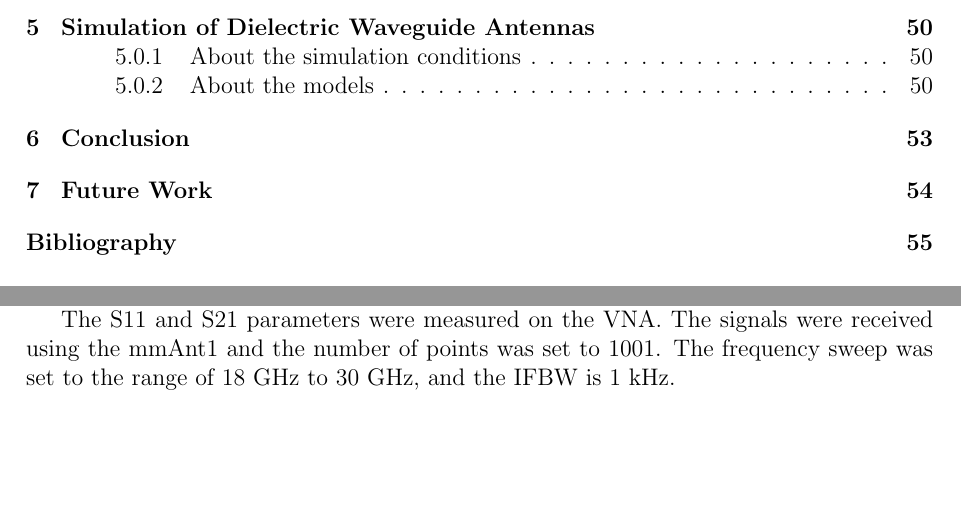
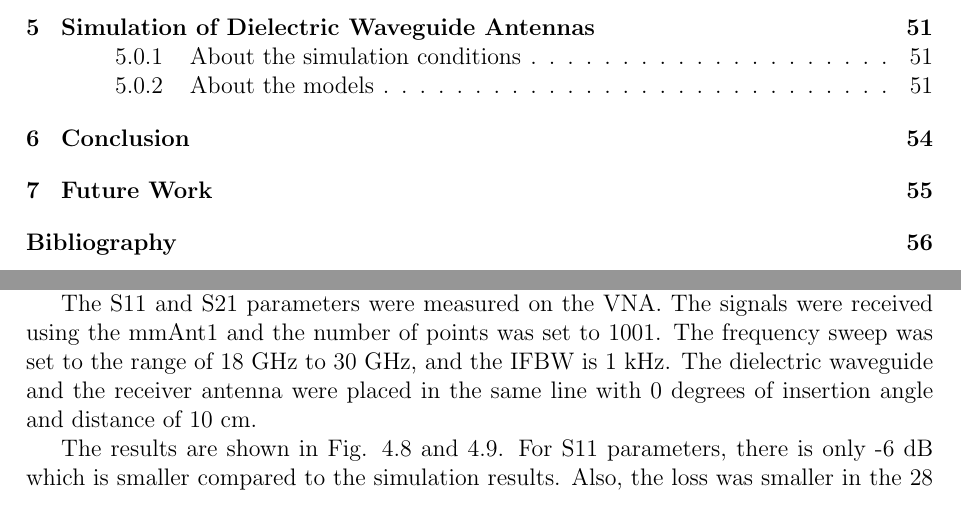
Before and after one commit to greenteabiscuit/lab-papers, a LaTeX thesis (english-ver/english-thesis.tex): two parts of pages 7 and 53 of 65 before the commit and two parts of pages 7 and 53 of 66 after it, joined at a grey line, cut so that both start at the same text, the shorter picture padded with empty space. Compiled offline with pdfLaTeX.

Commit message:
add description

```diff
--- a/english-ver/english-thesis.tex
+++ b/english-ver/english-thesis.tex
@@ -2334,3 +2334,12 @@ The signals were received using the mmAnt1
 and the number of points was set to 1001.
 The frequency sweep was set to the range of 18 GHz to 30 GHz,
 and the IFBW is 1 kHz.
+The dielectric waveguide and the receiver antenna were placed
+in the same line with 0 degrees of insertion angle
+and distance of 10 cm.
+
+The results are shown in
+Fig. \ref{fig:s11_comparison} and \ref{fig:s21_comparison}.
+For S11 parameters,
+there is only -6 dB which is smaller compared to the simulation results.
+Also, the loss was smaller in the 28 GHz range
```
Also changed, not shown: english-ver/english-thesis.tex (9 more changed lines).
